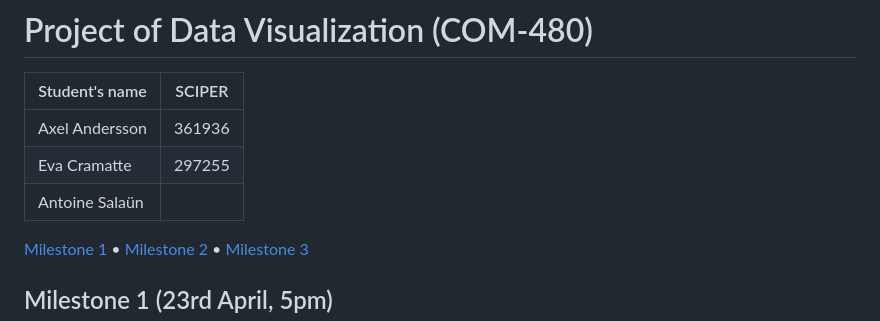
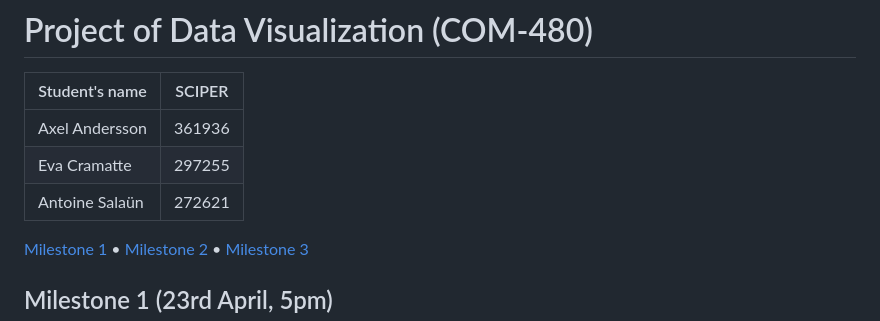
Before and after one commit to com-480-data-visualization/project-2023-la-compagnie, a Markdown page: README.md, the part around one of its changes. Rendered like a GitHub page.

```diff
--- a/README.md
+++ b/README.md
@@ -4,7 +4,7 @@
 | -------------- | ------ |
 | Axel Andersson | 361936|
 | Eva Cramatte   | 297255 |
-| Antoine Salaün | |
+| Antoine Salaün | 272621 |
 
 [Milestone 1](#milestone-1) • [Milestone 2](#milestone-2) • [Milestone 3](#milestone-3)
 
```
Also changed, not shown: other parts of README.md (+2 -1 lines).
